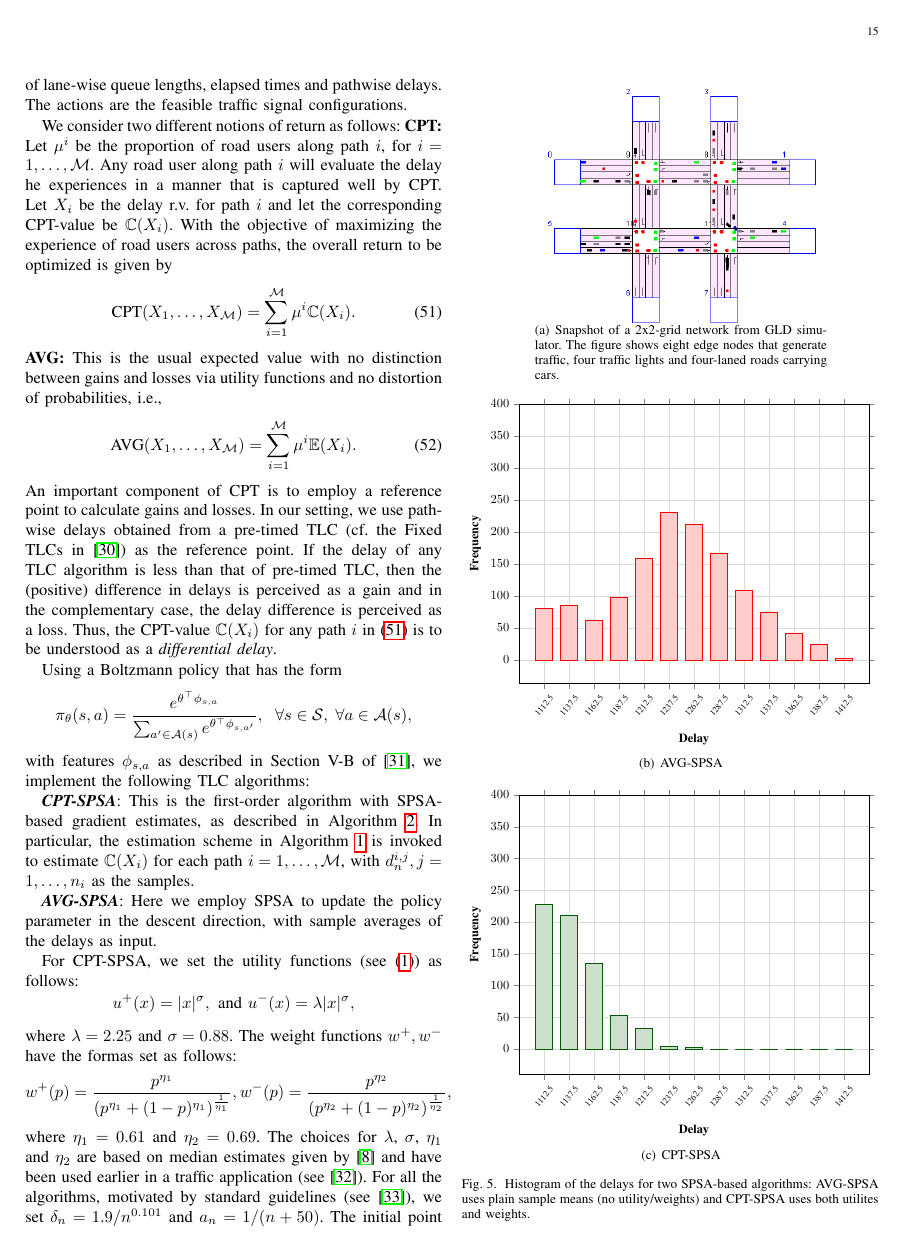
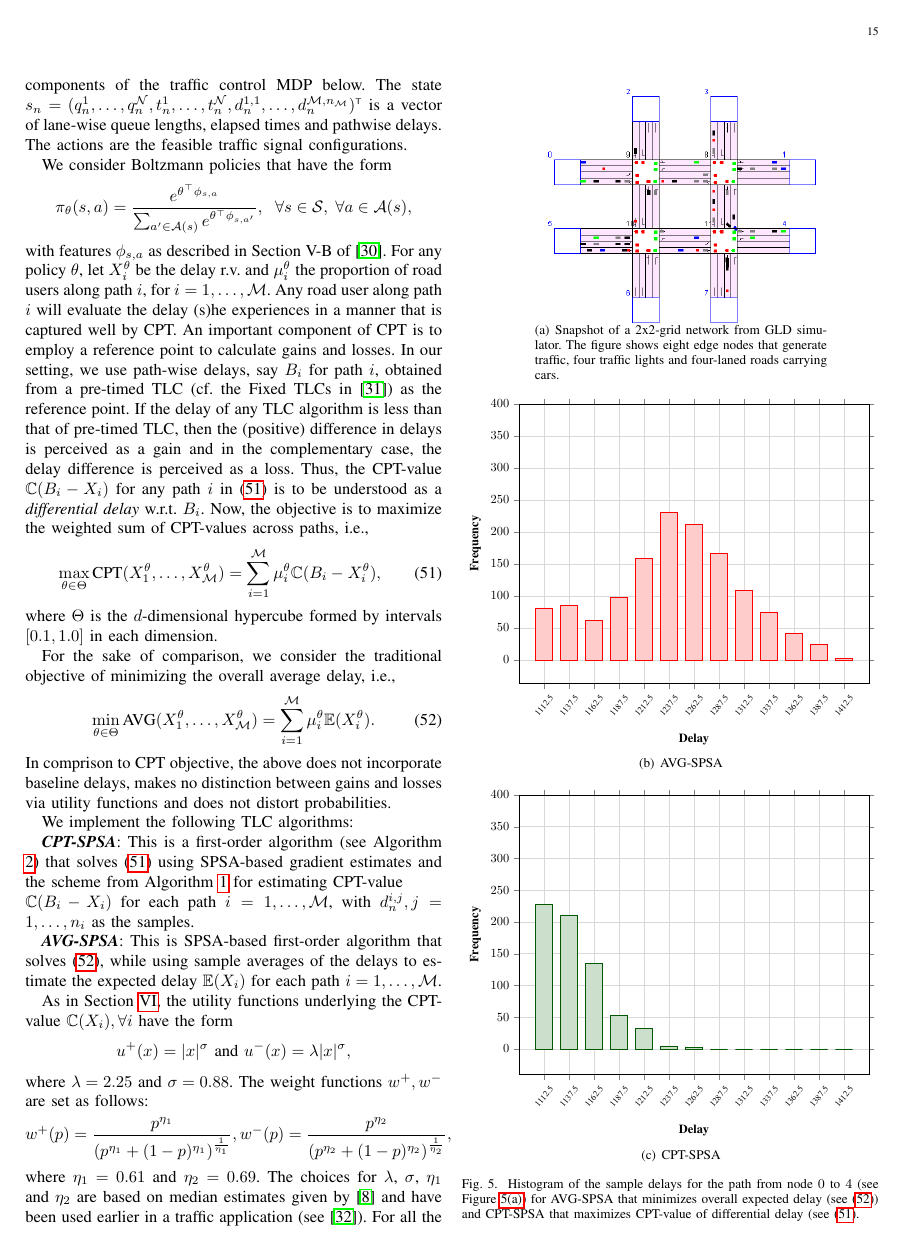
Before and after one commit to prashla/cpt-rl, a LaTeX paper (tac/cpt-rl-tac.tex, which reads tac/experiments.tex): page 15 of 16. Compiled offline with pdfLaTeX.

Commit message:
Incorporated Michael's comments on traffic expts

```diff
--- a/tac/experiments.tex
+++ b/tac/experiments.tex
@@ -100,55 +100,75 @@ height=9.5cm,
 \end{tikzpicture}}\\[0.5ex]}
 }
 \end{tabular}
-\caption{Histogram of the delays for two SPSA-based algorithms: AVG-SPSA uses plain sample means (no utility/weights) and CPT-SPSA uses both utilites and weights. }
+\caption{Histogram of the sample delays for the path from node $0$ to $4$ (see Figure \ref{fig:2x2grid}) for AVG-SPSA that minimizes overall expected  delay (see \eqref{eq:avg-traffic}) and CPT-SPSA that maximizes CPT-value of differential delay (see \eqref{eq:cpt-traffic}. }
 \label{fig:histogram-perf}
 \end{figure}
 
-We consider two different notions of return as follows:
-%
-\textbf{CPT:} Let $\mu^i$ be the proportion of road users along path $i$, for $i=1,\ldots,\M$. Any road user along path $i$ will evaluate the delay he experiences in a manner that is captured well by CPT. Let $X_i$ be the delay r.v. for path $i$ and let the corresponding CPT-value be $\C(X_i)$. With the objective of maximizing the experience of road users across paths, the overall return to be optimized is given by
+We consider Boltzmann policies that have the form
+$$
+\pi_{\theta}(s,a) = \frac{e^{\theta^{\top} \phi_{s,a}}}{\sum_{a' \in {\A(s)}} e^{\theta^{\top} \phi_{s,a'}}},
+\hspace{6pt} \forall s \in \S,\;\forall a \in \A(s),
+$$
+with features $\phi_{s,a}$ as described in Section V-B of \cite{prashanth2012threshold}.
+% We consider two different notions of return as follows:
+% %
+% \textbf{CPT:}
+For any policy $\theta$, let $X_i^\theta$ be the delay r.v. and $\mu_i^\theta$ the proportion of road users along path $i$, for $i=1,\ldots,\M$.
+Any road user along path $i$ will evaluate the delay (s)he experiences in a manner that is captured well by CPT.
+An important component of CPT is to employ a reference point to calculate gains and losses.
+%Choosing a suitable reference point is challenging, but \cite{tversky1992advances} advocate using status-quo as the reference point.
+In our setting, we use path-wise delays, say $B_i$ for path $i$, obtained from a pre-timed TLC (cf. the Fixed TLCs in \cite{prashanth2011reinforcement}) as the reference point.
+If the delay of any TLC algorithm is less than that of pre-timed TLC, then the (positive) difference in delays is perceived as a gain and in the complementary case, the delay difference is perceived as a loss. Thus, the CPT-value $\C(B_i-X_i)$ for any path $i$ in \eqref{eq:cpt-traffic} is to be understood as a \textit{differential delay} w.r.t. $B_i$.
+Now, the objective is to maximize the weighted sum of CPT-values across paths, i.e.,
+% With the objective of maximizing the experience of road users across paths, the overall return to be optimized is given by
 \begin{align}
-\text{CPT}(X_1,\ldots,X_{\M}) = \sum_{i=1}^{\M} \mu^i \C(X_i).\label{eq:cpt-traffic}
+\max_{\theta \in \Theta} \text{CPT}(X_1^\theta,\ldots,X_{\M}^\theta) = \sum_{i=1}^{\M} \mu_i^\theta \C(B_i - X_i^\theta),\label{eq:cpt-traffic}
 \end{align}
+where $\Theta$ is the $d$-dimensional hypercube formed by intervals $[0.1,1.0]$ in each dimension.
+% where  $\C(B_i-X_i)$ is the CPT-value along path $i$ for differential delay r.v. $B_i-X_i$.
 % \textbf{EUT:} Here we only use the utility functions $u^+$ and $u^-$ to handle gains and losses, but do not distort probabilities.
 % Thus, the EUT objective is defined as
 % \begin{align*}
 % \text{EUT}(X_1,\ldots,X_{\M}) = \sum_{i=1}^{\M} \mu^i \left(\E(u^+(X_i) - \E(u^-(X_i)\right),
 % \end{align*}
 % where $\E(u^+(X_i)) = \intinfinity \Prob{u^+(X_i)>z} dz$ and $\E(u^-(X_i)) - \intinfinity \Prob{u^-(X_i)>z} dz$, for $i=1,\ldots,\M$.
-\textbf{AVG:} This is the usual expected value with no distinction between gains and losses via utility functions and no distortion of probabilities, i.e.,
+
+For the sake of comparison, we consider the traditional objective of minimizing the overall average delay, i.e.,
 \begin{align}
-\text{AVG}(X_1,\ldots,X_{\M}) = \sum_{i=1}^{\M} \mu^i \E(X_i).
+\min_{\theta\in \Theta}\text{AVG}(X_1^\theta,\ldots,X_{\M}^\theta) = \sum_{i=1}^{\M} \mu_i^\theta \E(X_i^\theta). \label{eq:avg-traffic}
 \end{align}
+In comprison to CPT objective, the above does not incorporate baseline delays, makes no distinction between gains and losses via utility functions and does not distort probabilities.
 %Thus, the AVG objective is defined as
 %\begin{align}
 %\text{AVG}(X_1,\ldots,X_{\M}) = \sum_{i=1}^{\M} \mu^i \E(X_i).
 %\end{align}
 %where $\E(X_i) = \intinfinity P(u^+(X_i)>z) dz - \intinfinity P(u^-(X_i)>z) dz$.
-An important component of CPT is to employ a reference point to calculate gains and losses.
-%Choosing a suitable reference point is challenging, but \cite{tversky1992advances} advocate using status-quo as the reference point.
-In our setting, we use path-wise delays obtained from a pre-timed TLC (cf. the Fixed TLCs in \cite{prashanth2011reinforcement}) as the reference point. If the delay of any TLC algorithm is less than that of pre-timed TLC, then the (positive) difference in delays is perceived as a gain and in the complementary case, the delay difference is perceived as a loss. Thus, the CPT-value $\C(X_i)$ for any path $i$ in \eqref{eq:cpt-traffic} is to be understood as a \textit{differential delay}.
+% An important component of CPT is to employ a reference point to calculate gains and losses.
+% %Choosing a suitable reference point is challenging, but \cite{tversky1992advances} advocate using status-quo as the reference point.
+% In our setting, we use path-wise delays obtained from a pre-timed TLC (cf. the Fixed TLCs in \cite{prashanth2011reinforcement}) as the reference point. If the delay of any TLC algorithm is less than that of pre-timed TLC, then the (positive) difference in delays is perceived as a gain and in the complementary case, the delay difference is perceived as a loss. Thus, the CPT-value $\C(X_i)$ for any path $i$ in \eqref{eq:cpt-traffic} is to be understood as a \textit{differential delay}.
+%
+% %, as the road network considered is high-dimensional (state space cardinality $> 10^{60}$).
+%
+% Using a Boltzmann policy that has the form
+% $$
+% \pi_{\theta}(s,a) = \frac{e^{\theta^{\top} \phi_{s,a}}}{\sum_{a' \in {\A(s)}} e^{\theta^{\top} \phi_{s,a'}}},
+% \hspace{6pt} \forall s \in \S,\;\forall a \in \A(s),
+% $$
+% with features $\phi_{s,a}$ as described in Section V-B of \cite{prashanth2012threshold},
+%
 
-%, as the road network considered is high-dimensional (state space cardinality $> 10^{60}$).
+We implement the following TLC algorithms:
 
-Using a Boltzmann policy that has the form
-$$
-\pi_{\theta}(s,a) = \frac{e^{\theta^{\top} \phi_{s,a}}}{\sum_{a' \in {\A(s)}} e^{\theta^{\top} \phi_{s,a'}}},
-\hspace{6pt} \forall s \in \S,\;\forall a \in \A(s),
-$$
-with features $\phi_{s,a}$ as described in Section V-B of \cite{prashanth2012threshold},
-we implement the following TLC algorithms:
-
-{\bf\em CPT-SPSA}: This is the first-order algorithm with SPSA-based gradient estimates, as described in Algorithm \ref{alg:1spsa}. In particular, the estimation scheme in Algorithm \ref{alg:holder-est} is invoked to estimate $\C(X_i)$ for each path $i=1,\ldots,\M$, with $d_n^{i,j}, j=1,\ldots,n_i$ as the samples.
+{\bf\em CPT-SPSA}: This is a first-order algorithm (see Algorithm \ref{alg:1spsa}) that solves \eqref{eq:cpt-traffic} using SPSA-based gradient estimates and the scheme from Algorithm \ref{alg:holder-est} for estimating CPT-value \\$\C(B_i-X_i)$ for each path $i=1,\ldots,\M$, with $d_n^{i,j}, j=1,\ldots,n_i$ as the samples.
 
 % {\bf\em EUT-SPSA}: This is similar to CPT-SPSA, except that weight functions $w^+(p)=w^-(p)=p,$ for $p\in [0,1]$.
 
-{\bf\em AVG-SPSA}: Here we employ SPSA to update the policy parameter in the descent direction, with sample averages of the delays as input.
+{\bf\em AVG-SPSA}: This is SPSA-based first-order algorithm that solves \eqref{eq:avg-traffic}, while using sample averages of the delays to estimate the expected delay $\E(X_i)$ for each path $i=1,\ldots,\M$.
 
-For CPT-SPSA, we set the utility functions (see \eqref{eq:cpt-general}) as follows:
-$$u^+(x) =  |x|^{\sigma}, \text{ and  }u^-(x) = \lambda |x|^{\sigma},$$
+As in Section \ref{sec:expts-simple}, the utility functions underlying the CPT-value $\C(X_i), \forall i$ have the form
+$$u^+(x) =  |x|^{\sigma} \text{ and  }u^-(x) = \lambda |x|^{\sigma},$$
 where $\lambda = 2.25$ and $\sigma = 0.88$.
-The weight functions $w^+,w^-$ have the formas set as follows:
+The weight functions $w^+,w^-$ are set as follows:
 \begin{align*}
 w^+(p) &= \frac{p^{\eta_1}}{{(p^{\eta_1}+ (1-p)^{\eta_1})}^{\frac{1}{\eta_1}}}, w^-(p) = \frac{p^{\eta_2}}{{(p^{\eta_2}+ (1-p)^{\eta_2})}^{\frac{1}{\eta_2}}},
 \end{align*}
```
Also changed, not shown: tac/conv-proofs.tex (+2 -2 lines), tac/cptval.tex (+1 -1 lines), tac/intro.tex (+10 -10 lines), tac/simple-expts.tex (+9 -8 lines), tac/experiments.tex (24 more changed lines).
